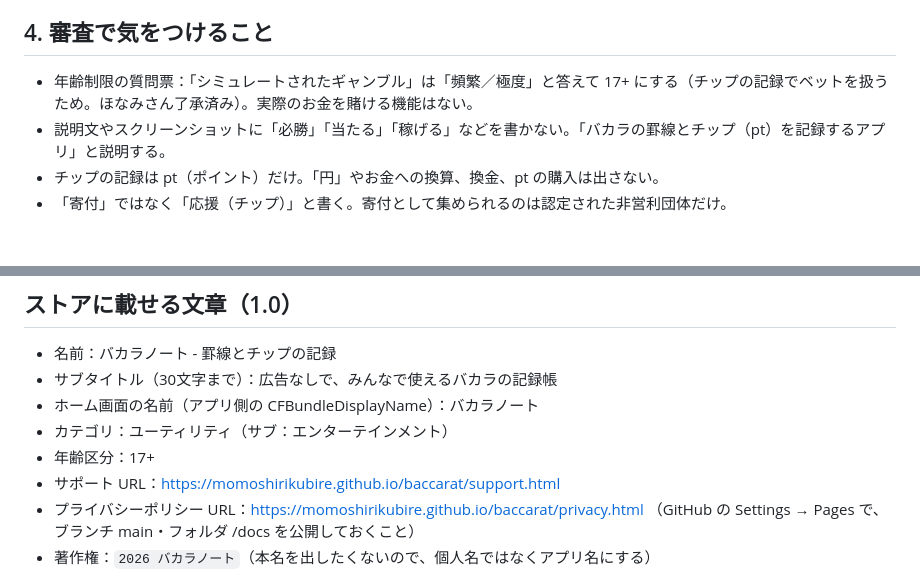
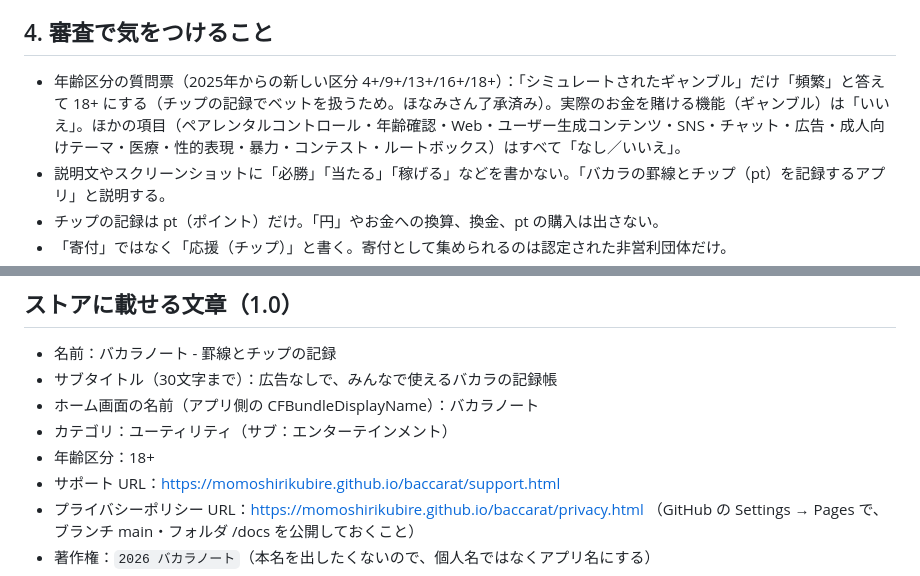
Before and after one commit to momoshirikubire/baccarat, a Markdown page: APPSTORE.md, 2 parts joined by grey strips. Drawn GitHub-style; blank space fills up the shorter version.

Commit message:
年齢区分を新しい区分（18+）に合わせる
Co-Authored-By: Claude Opus 5.5 (1M context) <noreply@anthropic.com>
Claude-Session: https://claude.ai/code/session_01M12AzGf9ZeHAHQDxFm7vsH

```diff
--- a/APPSTORE.md
+++ b/APPSTORE.md
@@ -39,7 +39,7 @@ App Store Connect →「ビジネス」で次の3つを済ませる。反映ま
 - 有料アプリ契約（「ビジネス」→ 契約、税務、口座情報）が済んでいないと課金は動かない。
 
 ## 4. 審査で気をつけること
-- 年齢制限の質問票：「シミュレートされたギャンブル」は「頻繁／極度」と答えて 17+ にする（チップの記録でベットを扱うため。ほなみさん了承済み）。実際のお金を賭ける機能はない。
+- 年齢区分の質問票（2025年からの新しい区分 4+/9+/13+/16+/18+）：「シミュレートされたギャンブル」だけ「頻繁」と答えて 18+ にする（チップの記録でベットを扱うため。ほなみさん了承済み）。実際のお金を賭ける機能（ギャンブル）は「いいえ」。ほかの項目（ペアレンタルコントロール・年齢確認・Web・ユーザー生成コンテンツ・SNS・チャット・広告・成人向けテーマ・医療・性的表現・暴力・コンテスト・ルートボックス）はすべて「なし／いいえ」。
 - 説明文やスクリーンショットに「必勝」「当たる」「稼げる」などを書かない。「バカラの罫線とチップ（pt）を記録するアプリ」と説明する。
 - チップの記録は pt（ポイント）だけ。「円」やお金への換算、換金、pt の購入は出さない。
 - 「寄付」ではなく「応援（チップ）」と書く。寄付として集められるのは認定された非営利団体だけ。
@@ -66,7 +66,7 @@ YAHHO と同じ流れ：
 - サブタイトル（30文字まで）：広告なしで、みんなで使えるバカラの記録帳
 - ホーム画面の名前（アプリ側の CFBundleDisplayName）：バカラノート
 - カテゴリ：ユーティリティ（サブ：エンターテインメント）
-- 年齢区分：17+
+- 年齢区分：18+
 - サポート URL：https://momoshirikubire.github.io/baccarat/support.html
 - プライバシーポリシー URL：https://momoshirikubire.github.io/baccarat/privacy.html
   （GitHub の Settings → Pages で、ブランチ main・フォルダ /docs を公開しておくこと）
```
